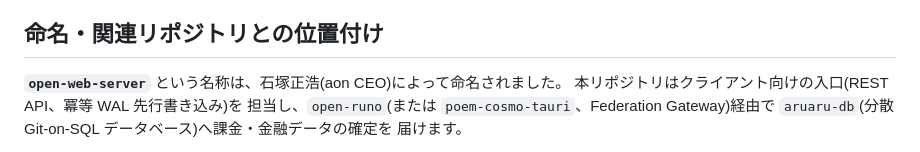
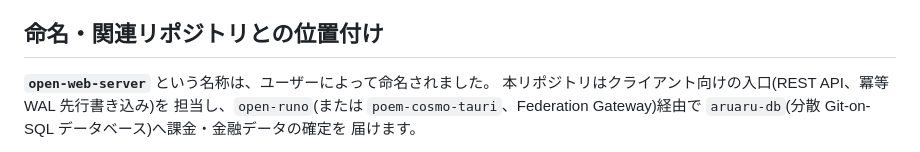
Before and after one commit to aon-co-jp/open-web-server, a Markdown page: README.md, the part around the change. Drawn GitHub-style.

Commit message:
Redact personal name/company references from docs and code comments

```diff
--- a/README.md
+++ b/README.md
@@ -13,7 +13,7 @@
 
 ## 命名・関連リポジトリとの位置付け
 
-**`open-web-server`** という名称は、石塚正浩(aon CEO)によって命名されました。
+**`open-web-server`** という名称は、ユーザーによって命名されました。
 本リポジトリはクライアント向けの入口(REST API、冪等 WAL 先行書き込み)を
 担当し、`open-runo`(または `poem-cosmo-tauri`、Federation Gateway)経由で
 `aruaru-db`(分散 Git-on-SQL データベース)へ課金・金融データの確定を
```
